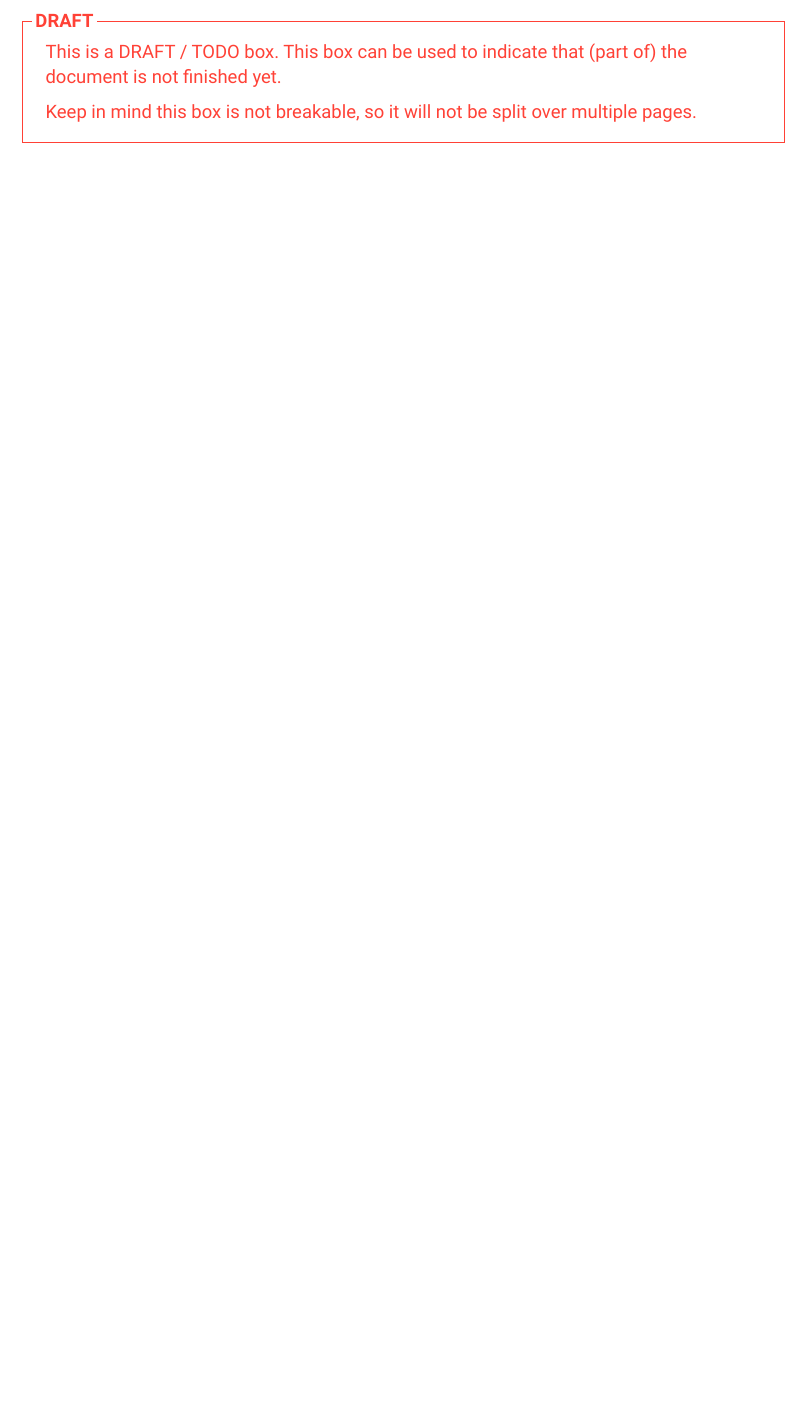
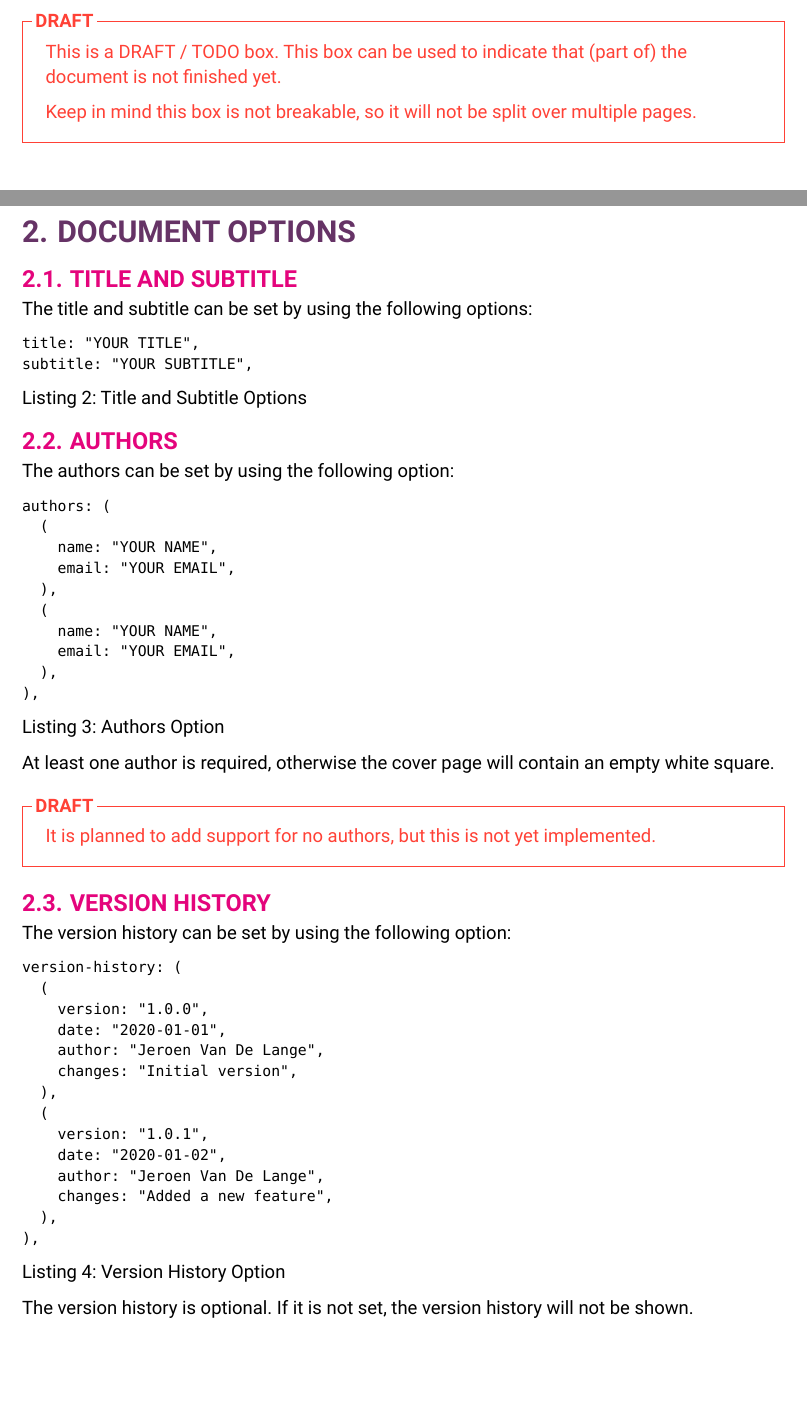
Before and after one commit to TomVer99/FHICT-typst-template, a Typst document (showcase.typ): part of page 8 of 9 before the commit and two parts of pages 8 and 9 of 11 after it, the two joined at a grey line, cut so that both start at the same text, the shorter picture padded with empty space. The pictures show the PDF file showcase.pdf that the author committed with the source.

Commit message:
added explanation in showcase doc

````diff
--- a/showcase.typ
+++ b/showcase.typ
@@ -100,3 +100,27 @@ This is a citation #cite(<FHICT-typst-template>).
 
   Keep in mind this box is not breakable, so it will not be split over multiple pages.
 ])
+
+#pagebreak()
+
+= Document options
+
+== Title and Subtitle
+
+The title and subtitle can be set by using the following options:
+
+#figure(
+  ```typst
+  title: "YOUR TITLE",
+  subtitle: "YOUR SUBTITLE",
+  ```,
+  caption: "Title and Subtitle Options",
+)
+
+== Authors
+
+The authors can be set by using the following option:
+
+#figure(
+  ```typst
+  authors: (
@@ -102,0 +137,42 @@ This is a citation #cite(<FHICT-typst-template>).
+  caption: "Authors Option",
+)
+
+At least one author is required, otherwise the cover page will contain an empty white square.
+
+#todo([
+  It is planned to add support for no authors, but this is not yet implemented.
+])
+
+== Version History
+
+The version history can be set by using the following option:
+
+#figure(
+  ```typst
+  version-history: (
+    (
+      version: "1.0.0",
+      date: "2020-01-01",
+      author: "Jeroen Van De Lange",
+      changes: "Initial version",
+    ),
+    (
+      version: "1.0.1",
+      date: "2020-01-02",
+      author: "Jeroen Van De Lange",
+      changes: "Added a new feature",
+    ),
+  ),
+  ```,
+  caption: "Version History Option",
+)
+
+The version history is optional. If it is not set, the version history will not be shown.
+
+== Summary
+
+It is possible to add a summary to the document. This can be done by setting the following option:
+
+#figure(
+  ```typst
+  summary: [
@@ -102,0 +189 @@ This is a citation #cite(<FHICT-typst-template>).
+#figure(
@@ -102,0 +199,3 @@ This is a citation #cite(<FHICT-typst-template>).
+The watermark can be set by using the following option:
+
+#figure(
@@ -102,0 +210,3 @@ This is a citation #cite(<FHICT-typst-template>).
+The bibliography can be set by using the following option:
+
+#figure(
````
Also changed, not shown: showcase.pdf, showcase.typ (44 more changed lines).
